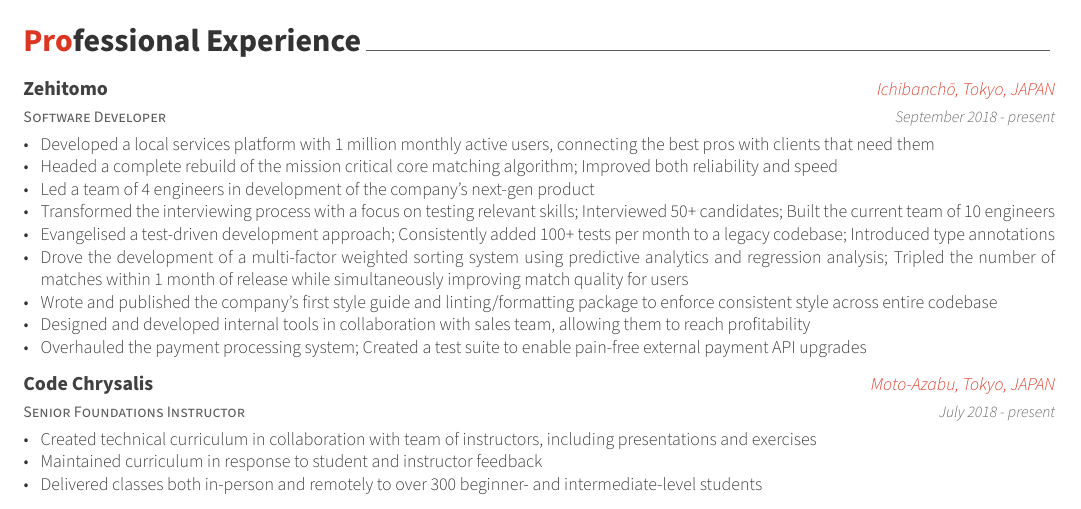
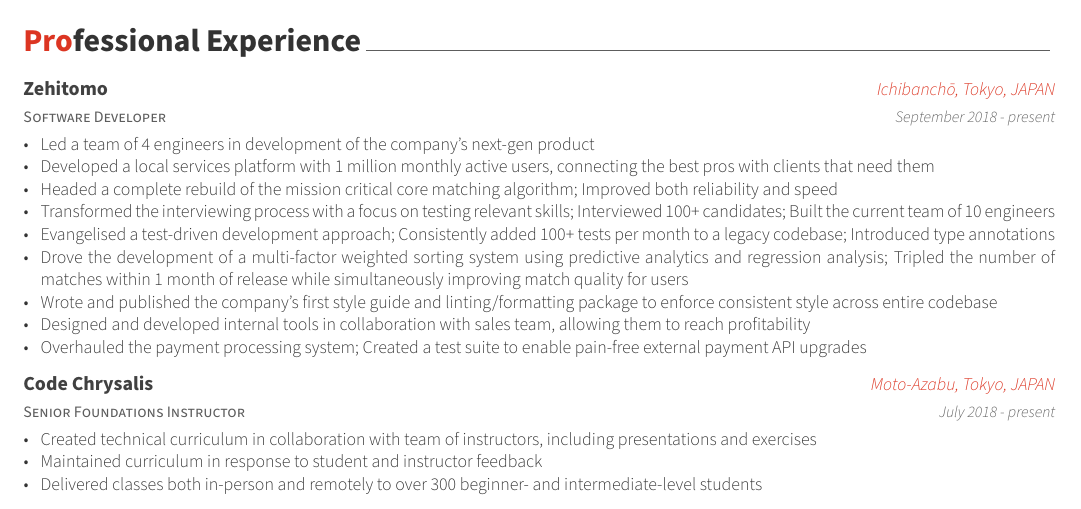
Before and after one commit to a-ogilvie/cv, a LaTeX CV (AlexOgilvieResume.tex, which reads resume/experience.tex): part of the page, cut so that both start at the same text. The pictures show the PDF file AlexOgilvieResume.pdf that the author committed with the source.

Commit message:
Update May 2021

```diff
--- a/resume/experience.tex
+++ b/resume/experience.tex
@@ -12,10 +12,10 @@
   {September 2018 - present} % Date(s)
   {
     \begin{cvitems} % Description(s) of tasks/responsibilities
+      \item {Led a team of 4 engineers in development of the company's next-gen product}
       \item {Developed a local services platform with 1 million monthly active users, connecting the best pros with clients that need them}
       \item {Headed a complete rebuild of the mission critical core matching algorithm; Improved both reliability and speed}
-      \item {Led a team of 4 engineers in development of the company's next-gen product}
-      \item {Transformed the interviewing process with a focus on testing relevant skills; Interviewed 50+ candidates; Built the current team of 10 engineers}
+      \item {Transformed the interviewing process with a focus on testing relevant skills; Interviewed 100+ candidates; Built the current team of 10 engineers}
       \item {Evangelised a test-driven development approach; Consistently added 100+ tests per month to a legacy codebase; Introduced type annotations}
       \item {Drove the development of a multi-factor weighted sorting system using predictive analytics and regression analysis; Tripled the number of matches within 1 month of release while simultaneously improving match quality for users}
       \item {Wrote and published the company's first style guide and linting/formatting package to enforce consistent style across entire codebase}
```
Also changed, not shown: AlexOgilvieResume.pdf.
